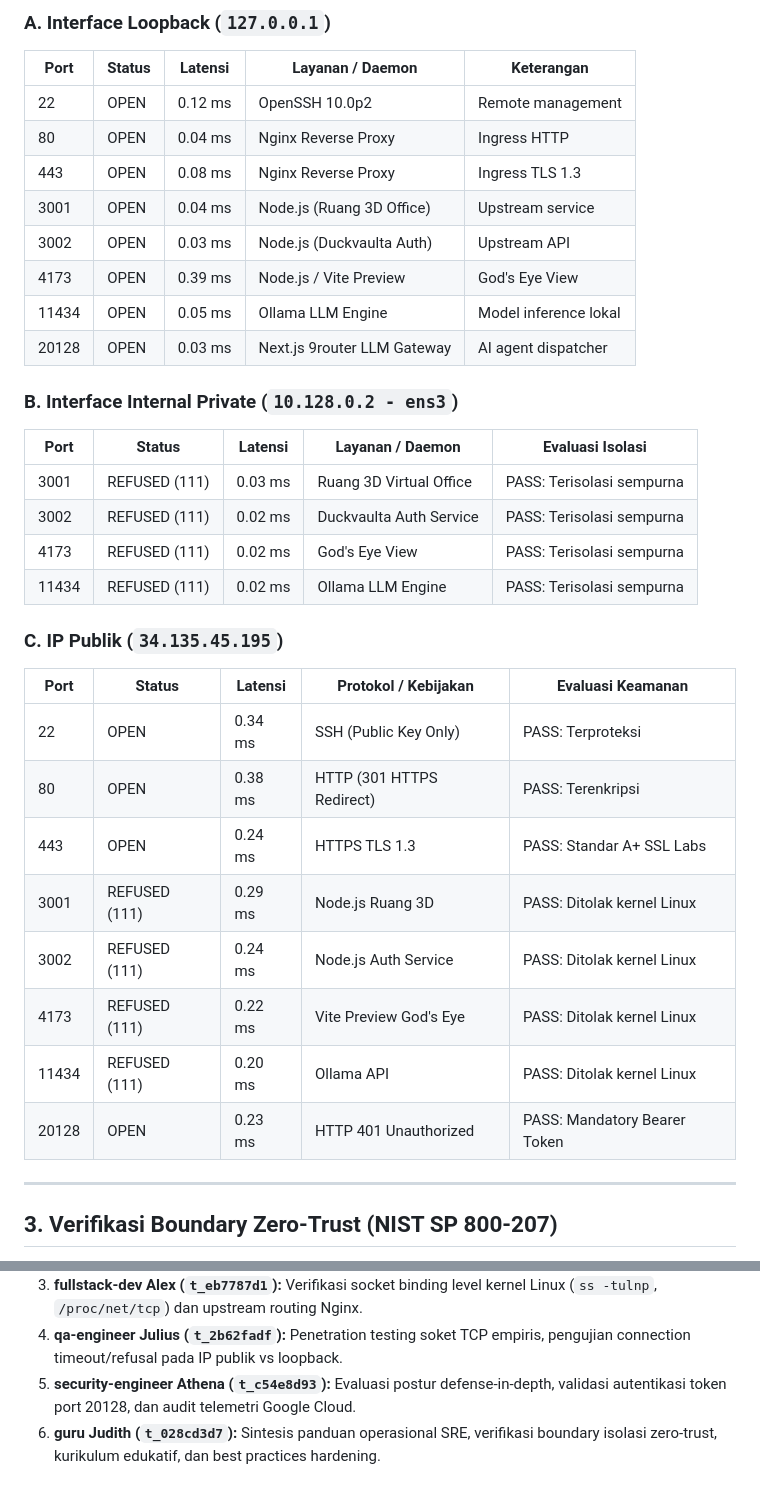
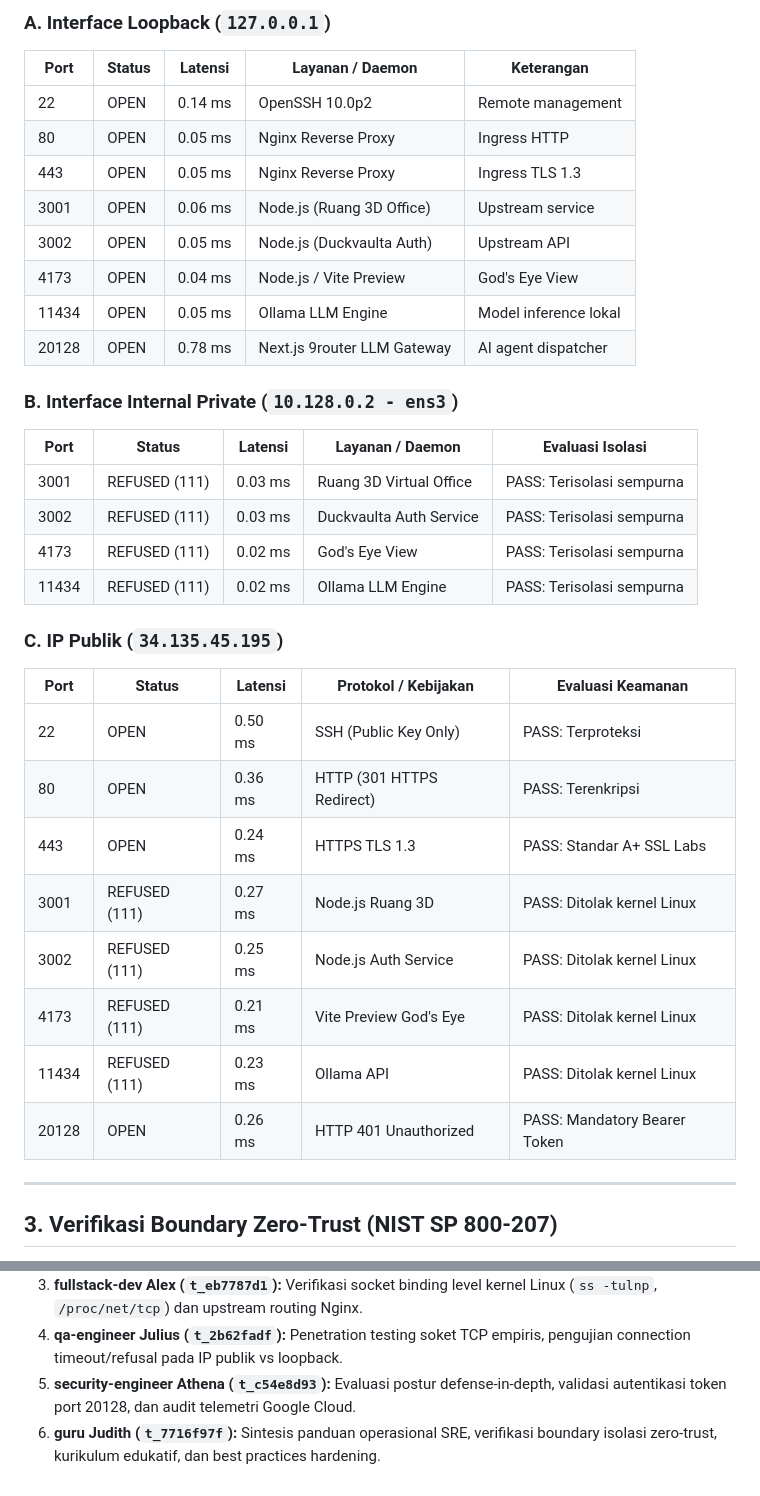
Before and after one commit to lionelsabdani36-ai/duckvaulta, a Markdown page: reports/port_audit_report_latest.md, 2 parts joined by grey strips. GitHub-like rendering.

Commit message:
docs(sre): update port isolation audit and SRE zero-trust guidelines (t_7716f97f)

```diff
--- a/reports/port_audit_report_latest.md
+++ b/reports/port_audit_report_latest.md
@@ -30,34 +30,34 @@ Hasil pengujian soket TCP Python live per 26 Oktober 2026:
 ### A. Interface Loopback (`127.0.0.1`)
 | Port | Status | Latensi | Layanan / Daemon | Keterangan |
 |---|---|---|---|---|
-| 22 | OPEN | 0.12 ms | OpenSSH 10.0p2 | Remote management |
-| 80 | OPEN | 0.04 ms | Nginx Reverse Proxy | Ingress HTTP |
-| 443 | OPEN | 0.08 ms | Nginx Reverse Proxy | Ingress TLS 1.3 |
-| 3001 | OPEN | 0.04 ms | Node.js (Ruang 3D Office) | Upstream service |
-| 3002 | OPEN | 0.03 ms | Node.js (Duckvaulta Auth) | Upstream API |
-| 4173 | OPEN | 0.39 ms | Node.js / Vite Preview | God's Eye View |
+| 22 | OPEN | 0.14 ms | OpenSSH 10.0p2 | Remote management |
+| 80 | OPEN | 0.05 ms | Nginx Reverse Proxy | Ingress HTTP |
+| 443 | OPEN | 0.05 ms | Nginx Reverse Proxy | Ingress TLS 1.3 |
+| 3001 | OPEN | 0.06 ms | Node.js (Ruang 3D Office) | Upstream service |
+| 3002 | OPEN | 0.05 ms | Node.js (Duckvaulta Auth) | Upstream API |
+| 4173 | OPEN | 0.04 ms | Node.js / Vite Preview | God's Eye View |
 | 11434 | OPEN | 0.05 ms | Ollama LLM Engine | Model inference lokal |
-| 20128 | OPEN | 0.03 ms | Next.js 9router LLM Gateway | AI agent dispatcher |
+| 20128 | OPEN | 0.78 ms | Next.js 9router LLM Gateway | AI agent dispatcher |
 
 ### B. Interface Internal Private (`10.128.0.2 - ens3`)
 | Port | Status | Latensi | Layanan / Daemon | Evaluasi Isolasi |
 |---|---|---|---|---|
 | 3001 | REFUSED (111) | 0.03 ms | Ruang 3D Virtual Office | PASS: Terisolasi sempurna |
-| 3002 | REFUSED (111) | 0.02 ms | Duckvaulta Auth Service | PASS: Terisolasi sempurna |
+| 3002 | REFUSED (111) | 0.03 ms | Duckvaulta Auth Service | PASS: Terisolasi sempurna |
 | 4173 | REFUSED (111) | 0.02 ms | God's Eye View | PASS: Terisolasi sempurna |
 | 11434 | REFUSED (111) | 0.02 ms | Ollama LLM Engine | PASS: Terisolasi sempurna |
 
 ### C. IP Publik (`34.135.45.195`)
 | Port | Status | Latensi | Protokol / Kebijakan | Evaluasi Keamanan |
 |---|---|---|---|---|
-| 22 | OPEN | 0.34 ms | SSH (Public Key Only) | PASS: Terproteksi |
-| 80 | OPEN | 0.38 ms | HTTP (301 HTTPS Redirect) | PASS: Terenkripsi |
+| 22 | OPEN | 0.50 ms | SSH (Public Key Only) | PASS: Terproteksi |
+| 80 | OPEN | 0.36 ms | HTTP (301 HTTPS Redirect) | PASS: Terenkripsi |
 | 443 | OPEN | 0.24 ms | HTTPS TLS 1.3 | PASS: Standar A+ SSL Labs |
-| 3001 | REFUSED (111) | 0.29 ms | Node.js Ruang 3D | PASS: Ditolak kernel Linux |
-| 3002 | REFUSED (111) | 0.24 ms | Node.js Auth Service | PASS: Ditolak kernel Linux |
-| 4173 | REFUSED (111) | 0.22 ms | Vite Preview God's Eye | PASS: Ditolak kernel Linux |
-| 11434 | REFUSED (111) | 0.20 ms | Ollama API | PASS: Ditolak kernel Linux |
-| 20128 | OPEN | 0.23 ms | HTTP 401 Unauthorized | PASS: Mandatory Bearer Token |
+| 3001 | REFUSED (111) | 0.27 ms | Node.js Ruang 3D | PASS: Ditolak kernel Linux |
+| 3002 | REFUSED (111) | 0.25 ms | Node.js Auth Service | PASS: Ditolak kernel Linux |
+| 4173 | REFUSED (111) | 0.21 ms | Vite Preview God's Eye | PASS: Ditolak kernel Linux |
+| 11434 | REFUSED (111) | 0.23 ms | Ollama API | PASS: Ditolak kernel Linux |
+| 20128 | OPEN | 0.26 ms | HTTP 401 Unauthorized | PASS: Mandatory Bearer Token |
 
 ---
 
@@ -142,4 +142,4 @@ Laporan dan sintesis ini merupakan hasil kerja terintegrasi dari tim AI Duckvaul
 3. **fullstack-dev Alex (`t_eb7787d1`):** Verifikasi socket binding level kernel Linux (`ss -tulnp`, `/proc/net/tcp`) dan upstream routing Nginx.
 4. **qa-engineer Julius (`t_2b62fadf`):** Penetration testing soket TCP empiris, pengujian connection timeout/refusal pada IP publik vs loopback.
 5. **security-engineer Athena (`t_c54e8d93`):** Evaluasi postur defense-in-depth, validasi autentikasi token port 20128, dan audit telemetri Google Cloud.
-6. **guru Judith (`t_028cd3d7`):** Sintesis panduan operasional SRE, verifikasi boundary isolasi zero-trust, kurikulum edukatif, dan best practices hardening.
+6. **guru Judith (`t_7716f97f`):** Sintesis panduan operasional SRE, verifikasi boundary isolasi zero-trust, kurikulum edukatif, dan best practices hardening.
```
Also changed, not shown: other parts of reports/port_audit_report_latest.md (+1 -1 lines), reports/sre_port_isolation_and_hardening_guidelines.md (+1 -1 lines).
